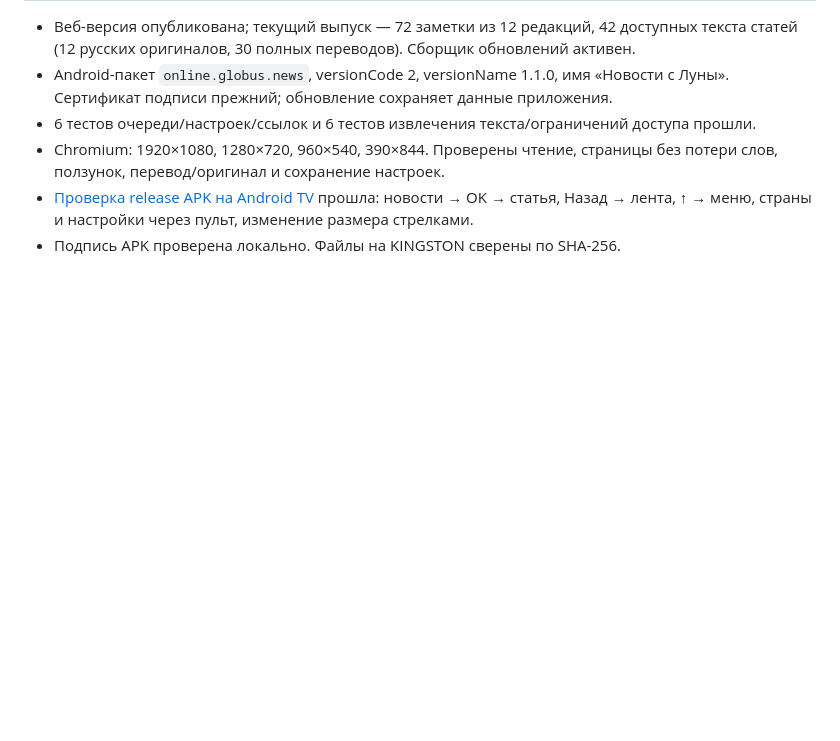
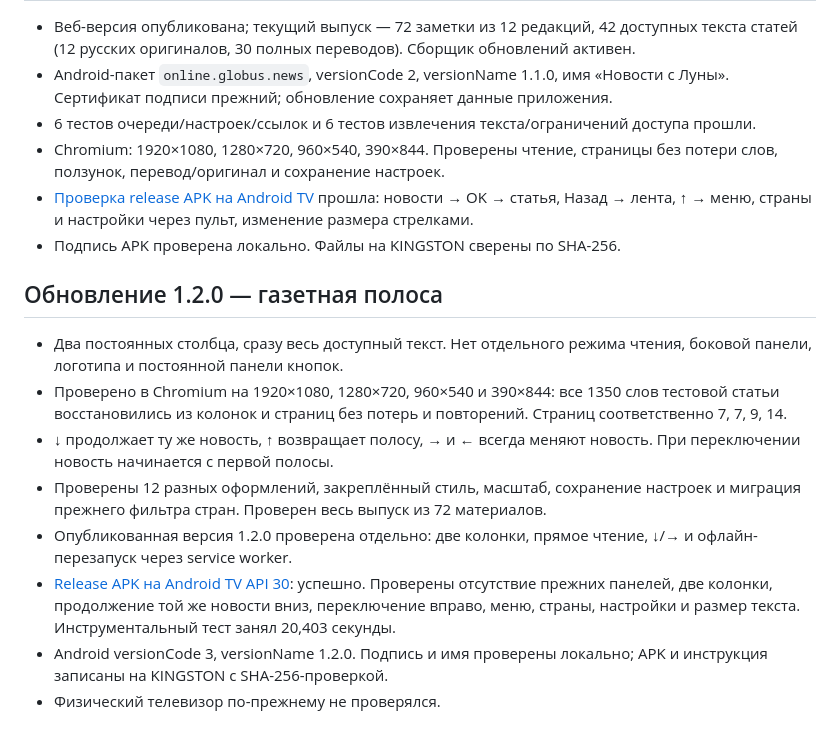
Before and after one commit to kojexy/globus-news, a Markdown page: docs/VERIFICATION.md, the part around the change. GitHub-like rendering; blank space fills up the shorter version.

Commit message:
docs: record verified newspaper layout, remote controls and USB release

```diff
--- a/docs/VERIFICATION.md
+++ b/docs/VERIFICATION.md
@@ -27,3 +27,14 @@
 - Chromium: 1920×1080, 1280×720, 960×540, 390×844. Проверены чтение, страницы без потери слов, ползунок, перевод/оригинал и сохранение настроек.
 - [Проверка release APK на Android TV](https://github.com/kojexy/globus-news/actions/runs/39249973050) прошла: новости → OK → статья, Назад → лента, ↑ → меню, страны и настройки через пульт, изменение размера стрелками.
 - Подпись APK проверена локально. Файлы на KINGSTON сверены по SHA-256.
+
+## Обновление 1.2.0 — газетная полоса
+
+- Два постоянных столбца, сразу весь доступный текст. Нет отдельного режима чтения, боковой панели, логотипа и постоянной панели кнопок.
+- Проверено в Chromium на 1920×1080, 1280×720, 960×540 и 390×844: все 1350 слов тестовой статьи восстановились из колонок и страниц без потерь и повторений. Страниц соответственно 7, 7, 9, 14.
+- ↓ продолжает ту же новость, ↑ возвращает полосу, → и ← всегда меняют новость. При переключении новость начинается с первой полосы.
+- Проверены 12 разных оформлений, закреплённый стиль, масштаб, сохранение настроек и миграция прежнего фильтра стран. Проверен весь выпуск из 72 материалов.
+- Опубликованная версия 1.2.0 проверена отдельно: две колонки, прямое чтение, ↓/→ и офлайн-перезапуск через service worker.
+- [Release APK на Android TV API 30](https://github.com/kojexy/globus-news/actions/runs/39270020785): успешно. Проверены отсутствие прежних панелей, две колонки, продолжение той же новости вниз, переключение вправо, меню, страны, настройки и размер текста. Инструментальный тест занял 20,403 секунды.
+- Android versionCode 3, versionName 1.2.0. Подпись и имя проверены локально; APK и инструкция записаны на KINGSTON с SHA-256-проверкой.
+- Физический телевизор по-прежнему не проверялся.
```
